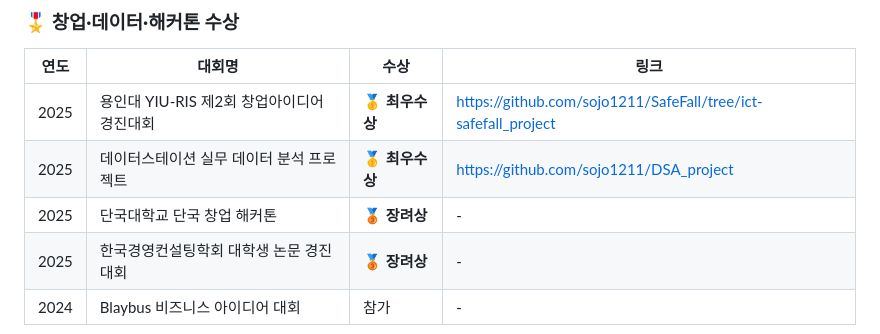
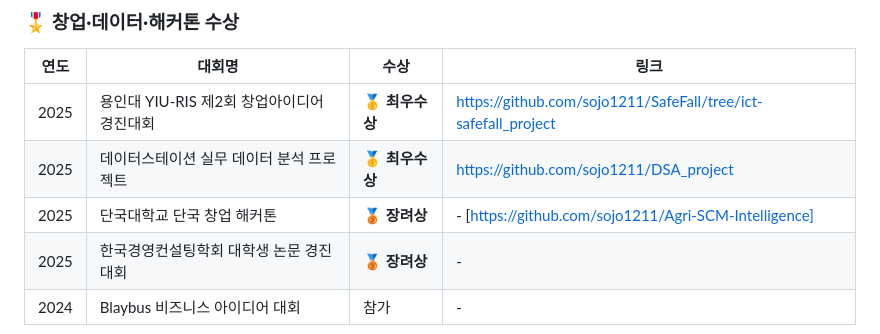
Before and after one commit to sojo1211/Portfolio-Ohsungjun, a Markdown page: README.md, the part around the change. Drawn GitHub-style.

```diff
--- a/README.md
+++ b/README.md
@@ -29,7 +29,7 @@ AI 모델링뿐만 아니라, **데이터 분석 → 모델 설계 → 서비스
 | ---- | --------------------------- | ----------- | -------------------------------------------------------------------------------------------------------------------------------- |
 | 2025 | 용인대 YIU-RIS 제2회 창업아이디어 경진대회 | 🥇 **최우수상** | [https://github.com/sojo1211/SafeFall/tree/ict-safefall_project](https://github.com/sojo1211/SafeFall/tree/ict-safefall_project) |
 | 2025 | 데이터스테이션 실무 데이터 분석 프로젝트      | 🥇 **최우수상** | [https://github.com/sojo1211/DSA_project](https://github.com/sojo1211/DSA_project)                                               |
-| 2025 | 단국대학교 단국 창업 해커톤             | 🥉 **장려상**  | -                                                                                                                                |
+| 2025 | 단국대학교 단국 창업 해커톤             | 🥉 **장려상**  | - [https://github.com/sojo1211/Agri-SCM-Intelligence]                                                                                                                               |
 | 2025 | 한국경영컨설팅학회 대학생 논문 경진대회       | 🥉 **장려상**  | -                                                                                                                                |
 | 2024 | Blaybus 비즈니스 아이디어 대회        | 참가          | -                                                                                                                                |
 
```
